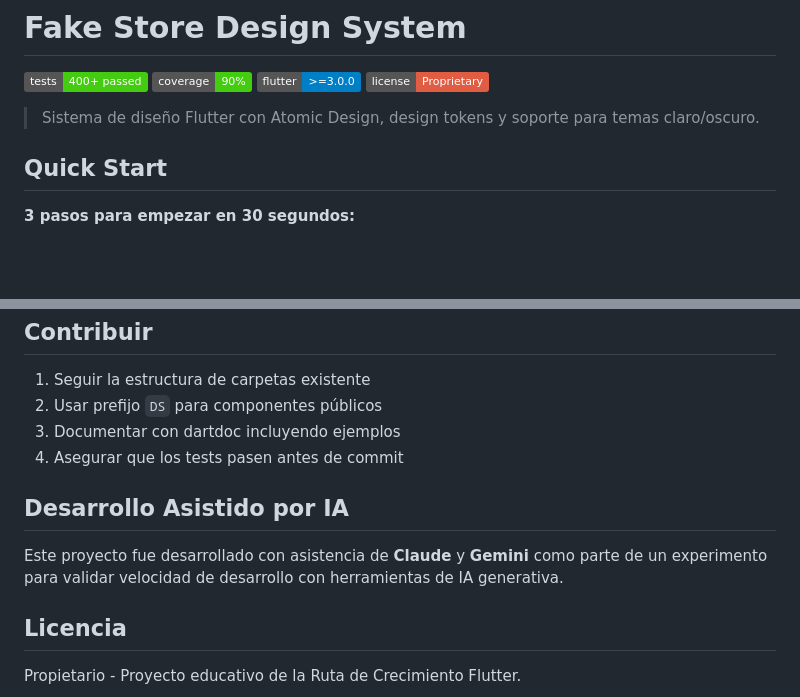
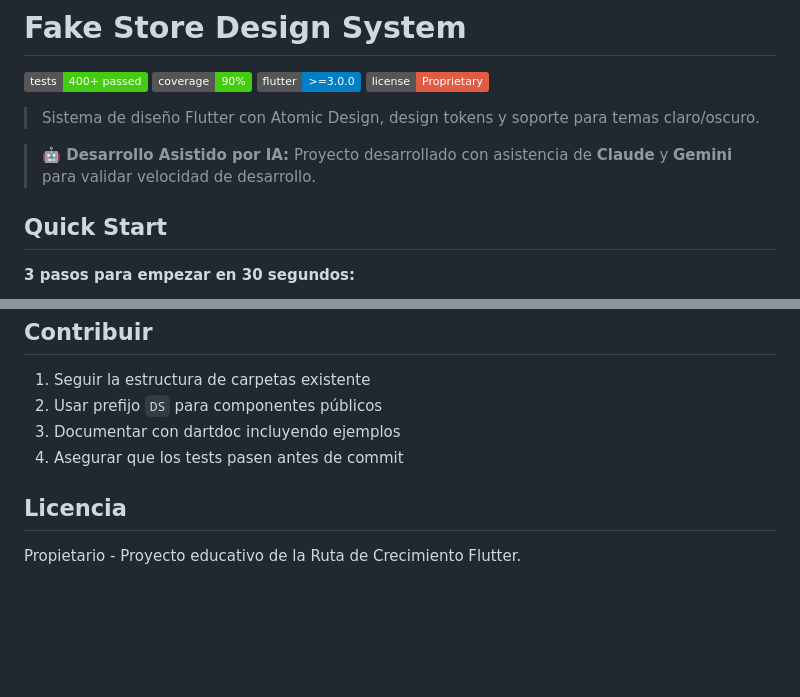
Before and after one commit to juansuarez-pragma/ruta_flutter_f4, a Markdown page: README.md, 2 parts joined by grey strips. Drawn GitHub-style; badges without logos; blank space fills up the shorter version.

Commit message:
docs(readme): move AI acknowledgment to header section
Move AI-assisted development note to prominent position after
description for better visibility.

🤖 Generated with [Claude Code](https://claude.com/claude-code)

Co-Authored-By: Claude Opus 4.5 <noreply@anthropic.com>

```diff
--- a/README.md
+++ b/README.md
@@ -6,6 +6,8 @@
 [![License](https://img.shields.io/badge/license-Proprietary-red)](./LICENSE)
 
 > Sistema de diseño Flutter con Atomic Design, design tokens y soporte para temas claro/oscuro.
+
+> **🤖 Desarrollo Asistido por IA:** Proyecto desarrollado con asistencia de **Claude** y **Gemini** para validar velocidad de desarrollo.
 
 ## Quick Start
 
@@ -235,10 +237,6 @@ flutter test --coverage   # Con reporte de cobertura
 3. Documentar con dartdoc incluyendo ejemplos
 4. Asegurar que los tests pasen antes de commit
 
-## Desarrollo Asistido por IA
-
-Este proyecto fue desarrollado con asistencia de **Claude** y **Gemini** como parte de un experimento para validar velocidad de desarrollo con herramientas de IA generativa.
-
 ## Licencia
 
 Propietario - Proyecto educativo de la Ruta de Crecimiento Flutter.
```
